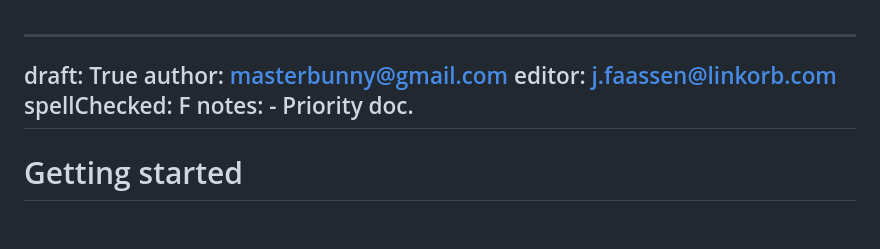
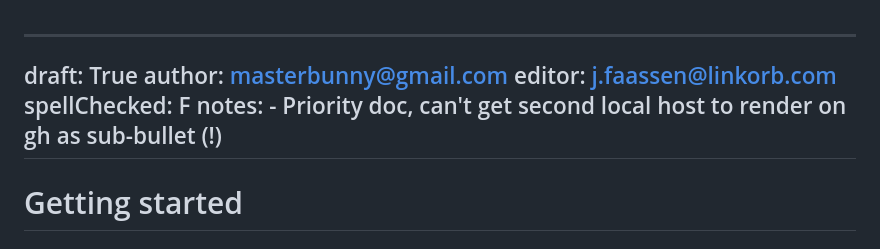
Before and after one commit to networq/website, a Markdown page: getting-started.md, the part around the change. Drawn GitHub-style.

```diff
--- a/getting-started.md
+++ b/getting-started.md
@@ -4,7 +4,7 @@ draft: True
 author: masterbunny@gmail.com
 editor: j.faassen@linkorb.com
 spellChecked: F
-notes:  - Priority doc.
+notes:  - Priority doc, can't get second local host to render on gh as sub-bullet (!)
 ---
 
 # Getting started
```
Also changed, not shown: concepts.md (+7 -6 lines), exampleHolacracy.md (+5 -1 lines), images/SummaryModePackagesI.png (added), images/SummaryModePackagesJ.png (added), images/TypesFields.PNG (added).
